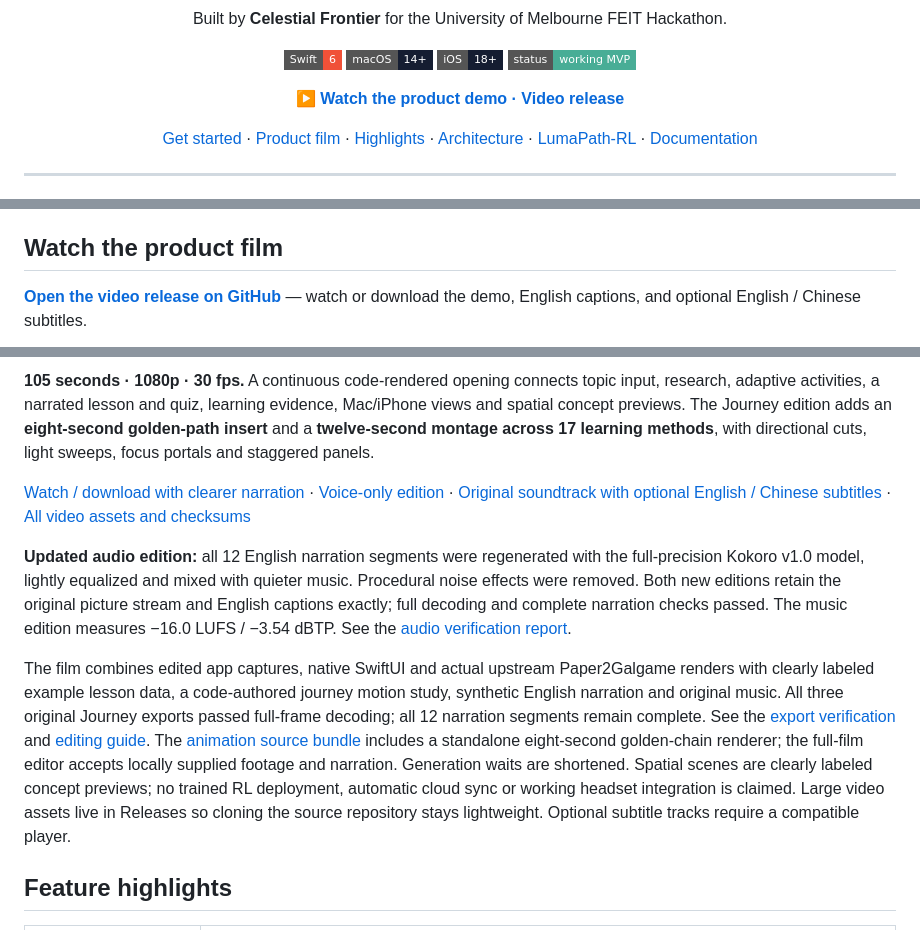
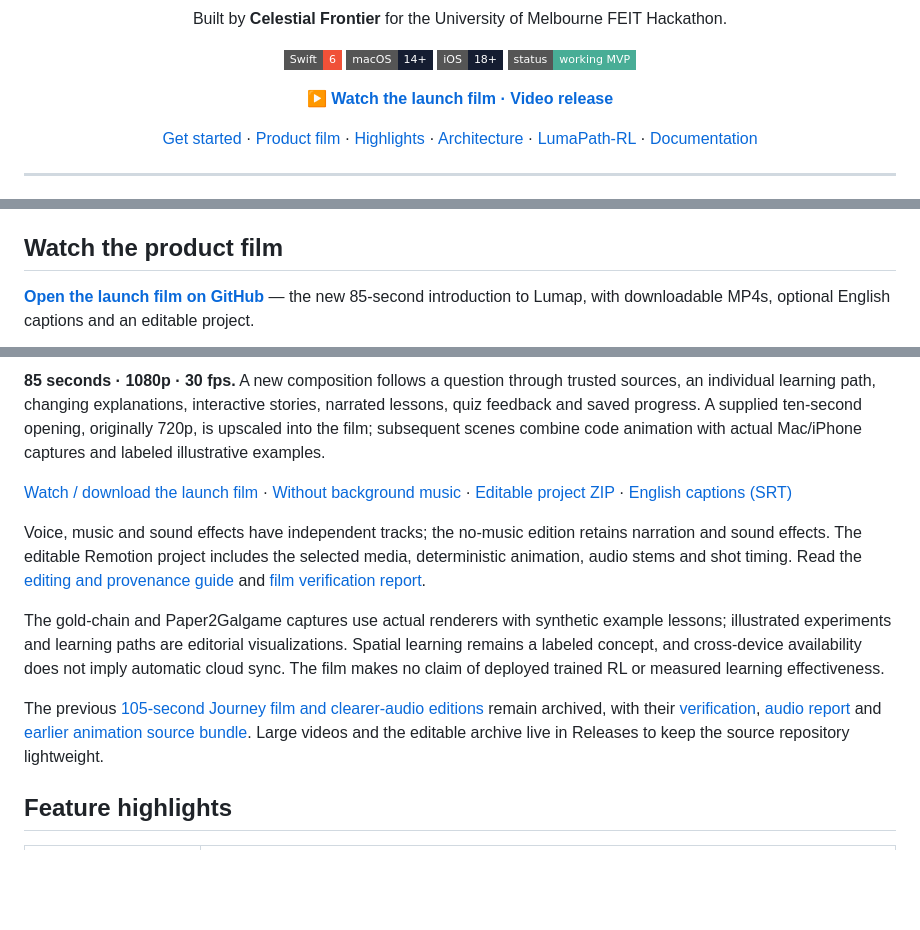
Before and after one commit to Ar1haraNaN7mI/LuMap---Celestial-Frontier, a Markdown page: README.md, 3 parts joined by grey strips. GitHub-like rendering; badges without logos; blank space fills up the shorter version.

Commit message:
docs: publish new Lumap launch film and editable project

```diff
--- a/README.md
+++ b/README.md
@@ -10,7 +10,7 @@
     <img alt="iOS 18 or newer" src="https://img.shields.io/badge/iOS-18%2B-151D31?style=flat-square&logo=apple" />
     <img alt="Status: working MVP" src="https://img.shields.io/badge/status-working_MVP-48AD96?style=flat-square" />
   </p>
-  <p><strong><a href="https://github.com/Ar1haraNaN7mI/LuMap---Celestial-Frontier/releases/tag/product-film-journey-2026-09-30">▶ Watch the product demo · Video release</a></strong></p>
+  <p><strong><a href="https://github.com/Ar1haraNaN7mI/LuMap---Celestial-Frontier/releases/tag/launch-film-2026-10-01">▶ Watch the launch film · Video release</a></strong></p>
   <p><a href="#get-started">Get started</a> · <a href="#watch-the-product-film">Product film</a> · <a href="#feature-highlights">Highlights</a> · <a href="#architecture">Architecture</a> · <a href="#lumapath-rl">LumaPath-RL</a> · <a href="#project-documentation">Documentation</a></p>
 </div>
 
@@ -22,5 +22,5 @@ The aim is to help people discover what they want to understand—and make progr
 
 ## Watch the product film
 
-**[Open the video release on GitHub](https://github.com/Ar1haraNaN7mI/LuMap---Celestial-Frontier/releases/tag/product-film-journey-2026-09-30)** — watch or download the demo, English captions, and optional English / Chinese subtitles.
+**[Open the launch film on GitHub](https://github.com/Ar1haraNaN7mI/LuMap---Celestial-Frontier/releases/tag/launch-film-2026-10-01)** — the new 85-second introduction to Lumap, with downloadable MP4s, optional English captions and an editable project.
 
@@ -28,11 +28,13 @@ The aim is to help people discover what they want to understand—and make progr
 
-**105 seconds · 1080p · 30 fps.** A continuous code-rendered opening connects topic input, research, adaptive activities, a narrated lesson and quiz, learning evidence, Mac/iPhone views and spatial concept previews. The Journey edition adds an **eight-second golden-path insert** and a **twelve-second montage across 17 learning methods**, with directional cuts, light sweeps, focus portals and staggered panels.
+**85 seconds · 1080p · 30 fps.** A new composition follows a question through trusted sources, an individual learning path, changing explanations, interactive stories, narrated lessons, quiz feedback and saved progress. A supplied ten-second opening, originally 720p, is upscaled into the film; subsequent scenes combine code animation with actual Mac/iPhone captures and labeled illustrative examples.
 
-[Watch / download with clearer narration](https://github.com/Ar1haraNaN7mI/LuMap---Celestial-Frontier/releases/download/product-film-journey-2026-09-30/Lumap_Product_Film_HQ_Audio.mp4) · [Voice-only edition](https://github.com/Ar1haraNaN7mI/LuMap---Celestial-Frontier/releases/download/product-film-journey-2026-09-30/Lumap_Product_Film_HQ_Voice_Only.mp4) · [Original soundtrack with optional English / Chinese subtitles](https://github.com/Ar1haraNaN7mI/LuMap---Celestial-Frontier/releases/download/product-film-journey-2026-09-30/Lumap_Product_Film_Journey_Subtitles.mp4) · [All video assets and checksums](https://github.com/Ar1haraNaN7mI/LuMap---Celestial-Frontier/releases/tag/product-film-journey-2026-09-30)
+[Watch / download the launch film](https://github.com/Ar1haraNaN7mI/LuMap---Celestial-Frontier/releases/download/launch-film-2026-10-01/Lumap_Launch_Film.mp4) · [Without background music](https://github.com/Ar1haraNaN7mI/LuMap---Celestial-Frontier/releases/download/launch-film-2026-10-01/Lumap_Launch_Film_No_Music.mp4) · [Editable project ZIP](https://github.com/Ar1haraNaN7mI/LuMap---Celestial-Frontier/releases/download/launch-film-2026-10-01/Lumap_Launch_Editable_Project.zip) · [English captions (SRT)](https://github.com/Ar1haraNaN7mI/LuMap---Celestial-Frontier/releases/download/launch-film-2026-10-01/Lumap_Launch_English.srt)
 
-**Updated audio edition:** all 12 English narration segments were regenerated with the full-precision Kokoro v1.0 model, lightly equalized and mixed with quieter music. Procedural noise effects were removed. Both new editions retain the original picture stream and English captions exactly; full decoding and complete narration checks passed. The music edition measures −16.0 LUFS / −3.54 dBTP. See the [audio verification report](docs/examples/hq-audio-verification.json).
+Voice, music and sound effects have independent tracks; the no-music edition retains narration and sound effects. The editable Remotion project includes the selected media, deterministic animation, audio stems and shot timing. Read the [editing and provenance guide](docs/product-film/launch-film.md) and [film verification report](docs/examples/launch-film-verification.json).
 
-The film combines edited app captures, native SwiftUI and actual upstream Paper2Galgame renders with clearly labeled example lesson data, a code-authored journey motion study, synthetic English narration and original music. All three original Journey exports passed full-frame decoding; all 12 narration segments remain complete. See the [export verification](docs/examples/journey-film-verification.json) and [editing guide](docs/examples/journey-film-editing-guide.txt). The [animation source bundle](docs/product-film/README.md) includes a standalone eight-second golden-chain renderer; the full-film editor accepts locally supplied footage and narration. Generation waits are shortened. Spatial scenes are clearly labeled concept previews; no trained RL deployment, automatic cloud sync or working headset integration is claimed. Large video assets live in Releases so cloning the source repository stays lightweight. Optional subtitle tracks require a compatible player.
+The gold-chain and Paper2Galgame captures use actual renderers with synthetic example lessons; illustrated experiments and learning paths are editorial visualizations. Spatial learning remains a labeled concept, and cross-device availability does not imply automatic cloud sync. The film makes no claim of deployed trained RL or measured learning effectiveness.
+
+The previous [105-second Journey film and clearer-audio editions](https://github.com/Ar1haraNaN7mI/LuMap---Celestial-Frontier/releases/tag/product-film-journey-2026-09-30) remain archived, with their [verification](docs/examples/journey-film-verification.json), [audio report](docs/examples/hq-audio-verification.json) and [earlier animation source bundle](docs/product-film/README.md). Large videos and the editable archive live in Releases to keep the source repository lightweight.
 
 ## Feature highlights
 
```
Also changed, not shown: other parts of README.md (+1 -1 lines), docs/product-film/launch-film.md (added, +69 -0 lines), docs/images/lumap-launch-film-poster.jpg (added), 1 other file.
